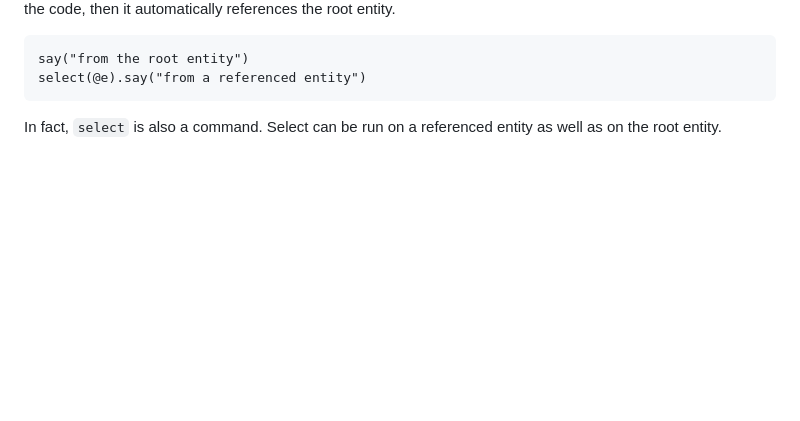
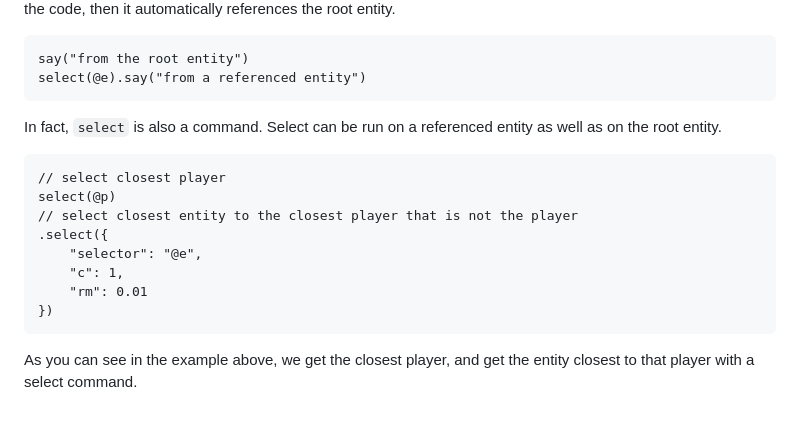
Before and after one commit to SolarFlurry/pyrite, a Markdown page: docs/tutorial.md, the part around the change. GitHub-like rendering; blank space fills up the shorter version.

Commit message:
from command line

````diff
--- a/docs/tutorial.md
+++ b/docs/tutorial.md
@@ -66,3 +66,14 @@ say("from the root entity")
 select(@e).say("from a referenced entity")
 ```
 In fact, `select` is also a command. Select can be run on a referenced entity as well as on the root entity.
+```
+// select closest player
+select(@p)
+// select closest entity to the closest player that is not the player
+.select({
+    "selector": "@e",
+    "c": 1,
+    "rm": 0.01
+})
+```
+As you can see in the example above, we get the closest player, and get the entity closest to that player with a select command.
````
